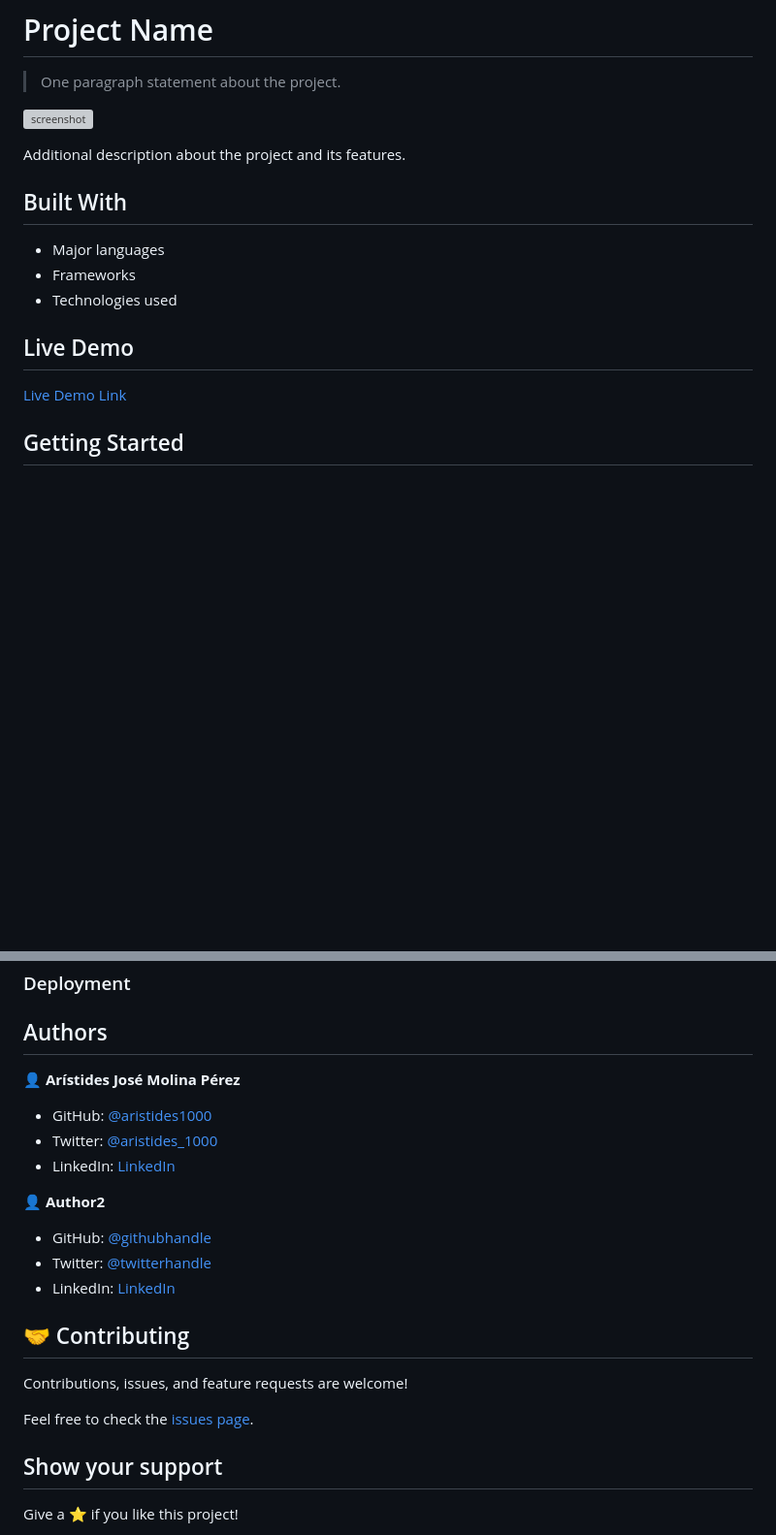
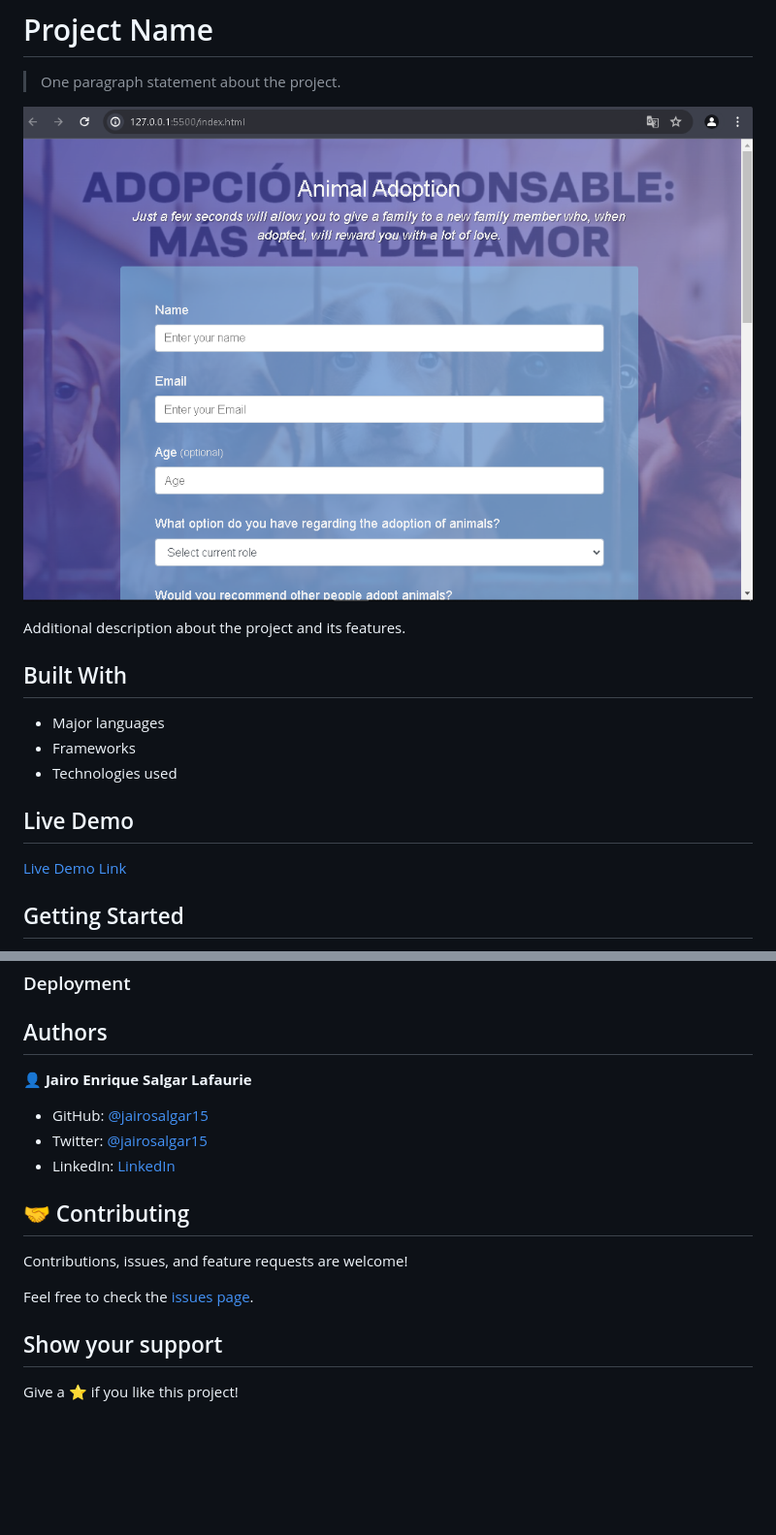
Before and after one commit to jairosalgar15/Survey-form, a Markdown page: README.md, 2 parts joined by grey strips. Shown: that part at 97% size. Rendered like a GitHub page; pictures changed too: Screenshot_2.png (added); blank space fills up the shorter version; grey boxes are pictures that could not be loaded.

Commit message:
Changed image and information of author

```diff
--- a/README.md
+++ b/README.md
@@ -4,7 +4,7 @@
 
 > One paragraph statement about the project.
 
-![screenshot](./Screenshot_2.jpg)
+![screenshot](./Screenshot_2.png)
 
 Additional description about the project and its features.
 
@@ -43,17 +43,11 @@ To get a local copy up and running follow these simple example steps.
 
 ## Authors
 
-👤 **Arístides José Molina Pérez**
+👤 **Jairo Enrique Salgar Lafaurie**
 
-- GitHub: [@aristides1000](https://github.com/aristides1000)
-- Twitter: [@aristides_1000](https://twitter.com/aristides_1000)
-- LinkedIn: [LinkedIn](https://www.linkedin.com/in/aristides-molina/)
-
-👤 **Author2**
-
-- GitHub: [@githubhandle](https://github.com/githubhandle)
-- Twitter: [@twitterhandle](https://twitter.com/twitterhandle)
-- LinkedIn: [LinkedIn](https://linkedin.com/linkedinhandle)
+- GitHub: [@jairosalgar15](https://github.com/jairosalgar15)
+- Twitter: [@jairosalgar15](https://twitter.com/jairosalgar15)
+- LinkedIn: [LinkedIn](https://www.linkedin.com/in/jairo-salgar/)
 
 ## 🤝 Contributing
 
```
Also changed, not shown: other parts of README.md (+2 -2 lines), app_screenshot.png (deleted).
